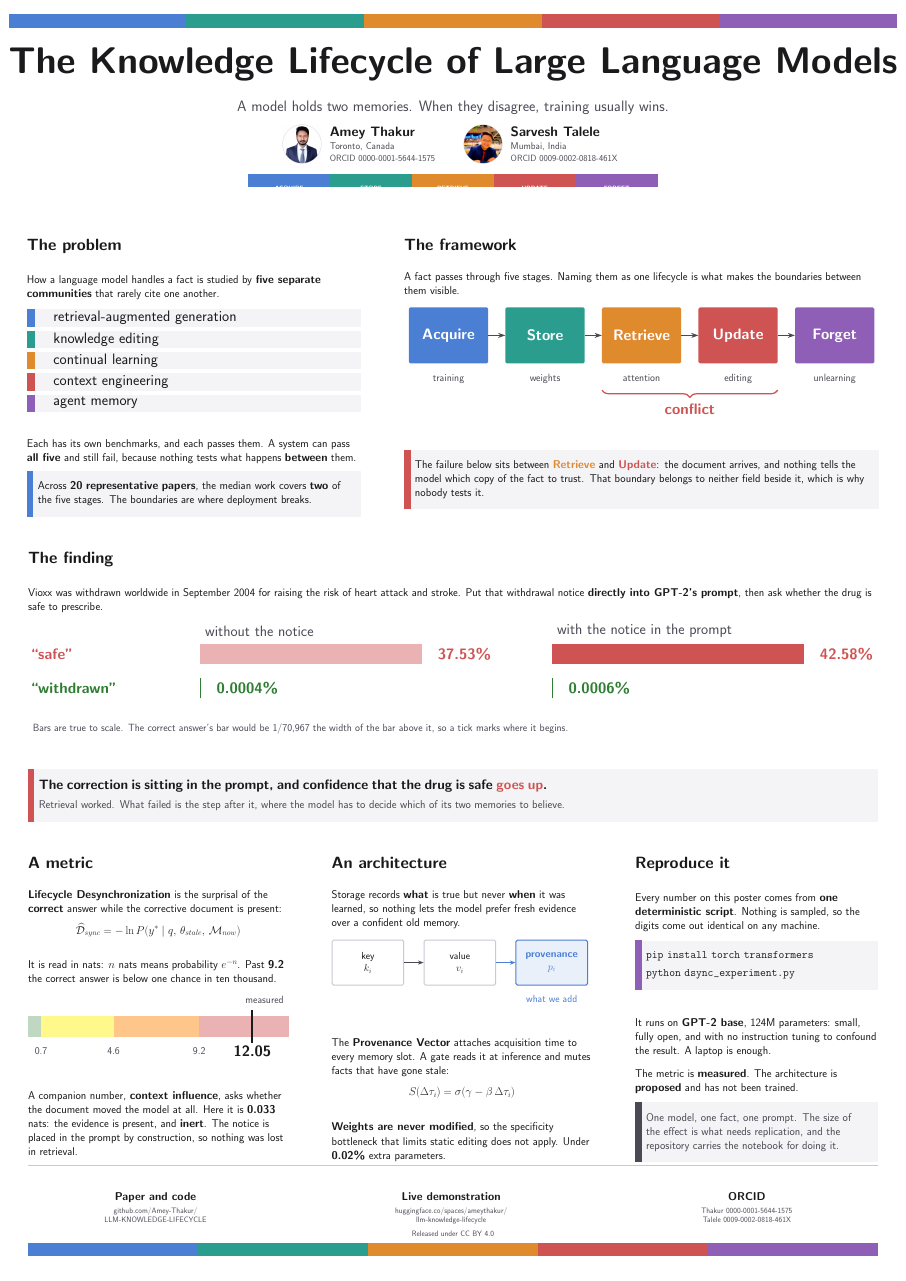
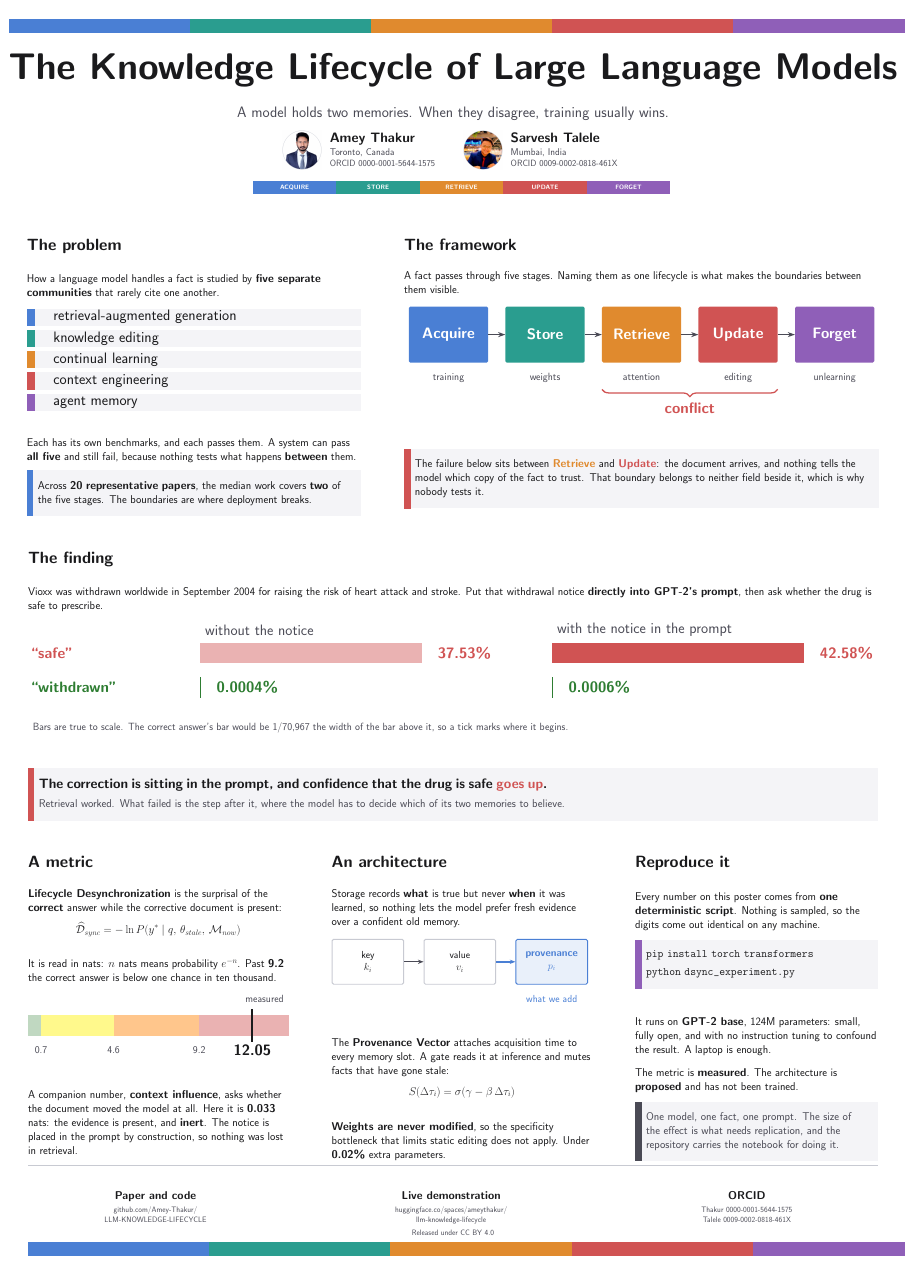
Before and after one commit to Amey-Thakur/LLM-KNOWLEDGE-LIFECYCLE, a LaTeX poster (paper/poster.tex): the whole page. Compiled offline with pdfLaTeX; a LaTeX package or settings file that is missing is left out.

Commit message:
Knowledge Lifecycle

```diff
--- a/paper/poster.tex
+++ b/paper/poster.tex
@@ -112,13 +112,28 @@
   \raggedright\hyphenpenalty=10000\exhyphenpenalty=10000\relax}
 
 % -----------------------------------------------------------------------------
-% The identity band. Drawn 58 units wide so it scales like every figure.
+% The identity band, drawn 58 units wide so it scales like every figure.
+%
+% Two things here are deliberate, and the first proof got both wrong.
+%
+% The target is \textwidth, not \linewidth. A minipage sets \linewidth and the
+% author cards above are built from minipages, so by the time the divider was
+% reached \linewidth read 38.0 cm rather than the 82.5 cm measure, and the band
+% came out at 46 percent width while the identical band at the top of the page
+% came out correct.
+%
+% Every coordinate is a literal. Written as \i*11.6 + 5.8, the arithmetic
+% resolved for the fills but not for the labels, which landed on y = 0 instead
+% of y = 0.95 and so straddled the bottom edge of their own band, half of each
+% word in white on white. Spelling the numbers out removes the parser from the
+% question entirely.
 % -----------------------------------------------------------------------------
 \newcommand{\stageband}[1]{%
-  \resizebox{\linewidth}{!}{%
+  \resizebox{\textwidth}{!}{%
     \begin{tikzpicture}
-      \foreach \c [count=\i from 0] in {acquire, store, retrieve, update, forget}
-        \fill[\c] (\i*11.6, 0) rectangle (\i*11.6 + 11.6, #1);
+      \foreach \c/\a/\b in {acquire/0/11.6, store/11.6/23.2, retrieve/23.2/34.8,
+                            update/34.8/46.4, forget/46.4/58}
+        {\fill[\c] (\a, 0) rectangle (\b, #1);}
     \end{tikzpicture}}%
 }
 
@@ -127,12 +142,14 @@
 % 11.6 units and the longest name, RETRIEVE, is about 4.0 units, so no name can
 % reach its neighbor.
 \newcommand{\stagebandnamed}{%
-  \resizebox{\linewidth}{!}{%
+  \resizebox{\textwidth}{!}{%
     \begin{tikzpicture}
-      \foreach \c/\n [count=\i from 0] in
-        {acquire/ACQUIRE, store/STORE, retrieve/RETRIEVE, update/UPDATE, forget/FORGET}
-        {\fill[\c] (\i*11.6, 0) rectangle (\i*11.6 + 11.6, 1.9);
-         \node[text=white, font=\bfseries] at (\i*11.6 + 5.8, 0.95) {\n};}
+      \foreach \c/\a/\b in {acquire/0/11.6, store/11.6/23.2, retrieve/23.2/34.8,
+                            update/34.8/46.4, forget/46.4/58}
+        {\fill[\c] (\a, 0) rectangle (\b, 1.9);}
+      \foreach \n/\x in {ACQUIRE/5.8, STORE/17.4, RETRIEVE/29.0, UPDATE/40.6,
+                         FORGET/52.2}
+        {\node[text=white, font=\bfseries, anchor=center] at (\x, 0.95) {\n};}
     \end{tikzpicture}}%
 }
 
@@ -174,6 +191,9 @@
 
 \settitle{
   \centering
+  % The class leaves 1.3 cm above this band and 2.29 cm below the closing one.
+  % This lead evens the two at 1.8 cm.
+  \vspace*{5mm}
   \stageband{0.9}
   \vspace{8mm}
 
```
